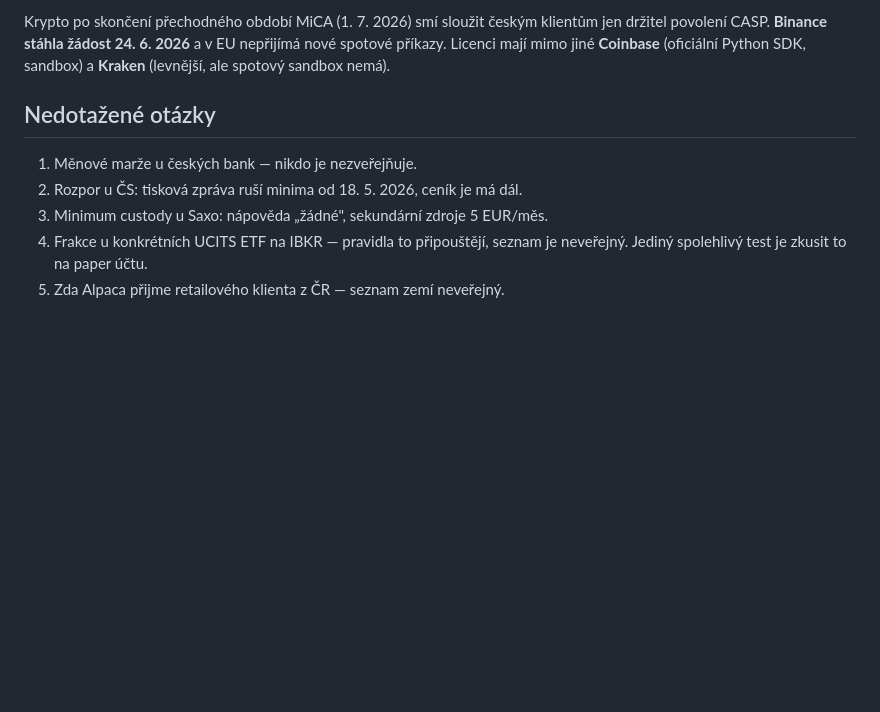
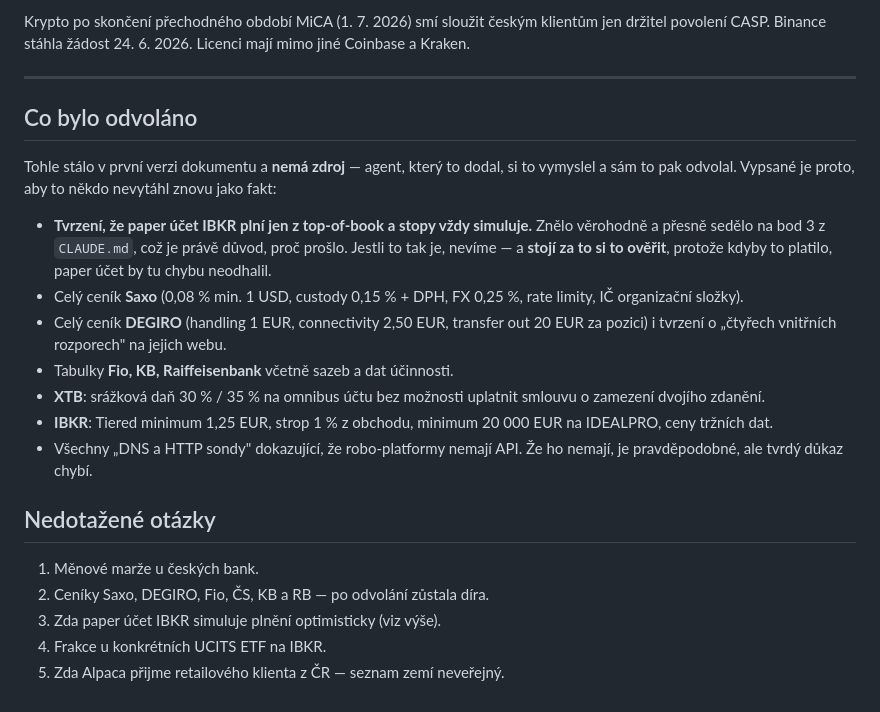
Before and after one commit to geodet1984/prace, a Markdown page: BROKERI.md, the part around one of its changes. GitHub-like rendering; blank space fills up the shorter version.

```diff
--- a/BROKERI.md
+++ b/BROKERI.md
@@ -118,15 +171,38 @@ v [UNIVERZUM.md](UNIVERZUM.md).
 
 Krypto po skončení přechodného období MiCA (1. 7. 2026) smí sloužit
-českým klientům jen držitel povolení CASP. **Binance stáhla žádost
-24. 6. 2026** a v EU nepřijímá nové spotové příkazy. Licenci mají mimo
-jiné **Coinbase** (oficiální Python SDK, sandbox) a **Kraken** (levnější,
-ale spotový sandbox nemá).
+českým klientům jen držitel povolení CASP. Binance stáhla žádost
+24. 6. 2026. Licenci mají mimo jiné Coinbase a Kraken.
+
+---
+
+## Co bylo odvoláno
+
+Tohle stálo v první verzi dokumentu a **nemá zdroj** — agent, který to
+dodal, si to vymyslel a sám to pak odvolal. Vypsané je proto, aby to
+někdo nevytáhl znovu jako fakt:
+
+* **Tvrzení, že paper účet IBKR plní jen z top-of-book a stopy vždy
+  simuluje.** Znělo věrohodně a přesně sedělo na bod 3 z `CLAUDE.md`,
+  což je právě důvod, proč prošlo. Jestli to tak je, nevíme — a **stojí
+  za to si to ověřit**, protože kdyby to platilo, paper účet by tu chybu
+  neodhalil.
+* Celý ceník **Saxo** (0,08 % min. 1 USD, custody 0,15 % + DPH, FX
+  0,25 %, rate limity, IČ organizační složky).
+* Celý ceník **DEGIRO** (handling 1 EUR, connectivity 2,50 EUR, transfer
+  out 20 EUR za pozici) i tvrzení o „čtyřech vnitřních rozporech" na jejich
+  webu.
+* Tabulky **Fio, KB, Raiffeisenbank** včetně sazeb a dat účinnosti.
+* **XTB**: srážková daň 30 % / 35 % na omnibus účtu bez možnosti uplatnit
+  smlouvu o zamezení dvojího zdanění.
+* **IBKR**: Tiered minimum 1,25 EUR, strop 1 % z obchodu, minimum
+  20 000 EUR na IDEALPRO, ceny tržních dat.
+* Všechny „DNS a HTTP sondy" dokazující, že robo-platformy nemají API.
+  Že ho nemají, je pravděpodobné, ale tvrdý důkaz chybí.
 
 ## Nedotažené otázky
 
-1. Měnové marže u českých bank — nikdo je nezveřejňuje.
-2. Rozpor u ČS: tisková zpráva ruší minima od 18. 5. 2026, ceník je má dál.
-3. Minimum custody u Saxo: nápověda „žádné", sekundární zdroje 5 EUR/měs.
-4. Frakce u konkrétních UCITS ETF na IBKR — pravidla to připouštějí, seznam
-   je neveřejný. Jediný spolehlivý test je zkusit to na paper účtu.
+1. Měnové marže u českých bank.
+2. Ceníky Saxo, DEGIRO, Fio, ČS, KB a RB — po odvolání zůstala díra.
+3. Zda paper účet IBKR simuluje plnění optimisticky (viz výše).
+4. Frakce u konkrétních UCITS ETF na IBKR.
 5. Zda Alpaca přijme retailového klienta z ČR — seznam zemí neveřejný.
```
Also changed, not shown: other parts of BROKERI.md (+136 -83 lines).
